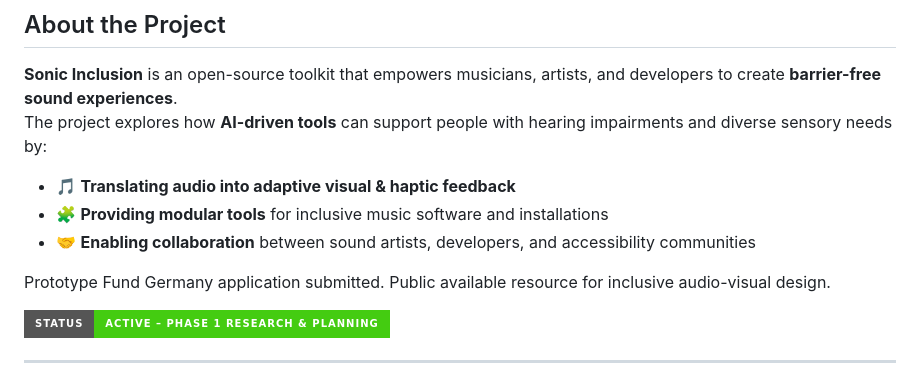
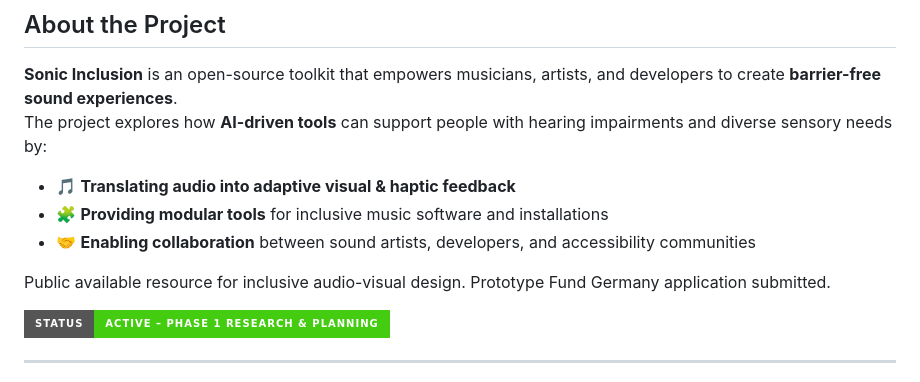
Before and after one commit to indjoov/sonic-inclusion, a Markdown page: README.md, the part around the change. Rendered like a GitHub page; badges without logos.

```diff
--- a/README.md
+++ b/README.md
@@ -27,8 +27,8 @@ The project explores how **AI-driven tools** can support people with hearing imp
 - 🧩 **Providing modular tools** for inclusive music software and installations
 - 🤝 **Enabling collaboration** between sound artists, developers, and accessibility communities
 
+Public available resource for inclusive audio-visual design.
 Prototype Fund Germany application submitted.
-Public available resource for inclusive audio-visual design.
 
 [![Project Status: Active – Phase 1 Research & Planning](https://img.shields.io/badge/Status-Active%20%E2%80%93%20Phase%201%20Research%20%26%20Planning-brightgreen?style=for-the-badge)](./docs/ROADMAP_OVERVIEW.md)
 
```
